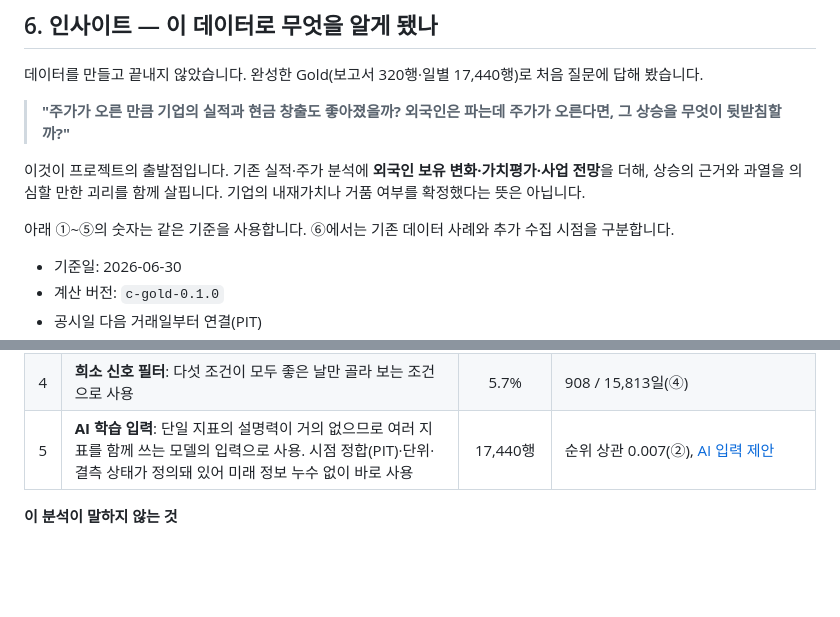
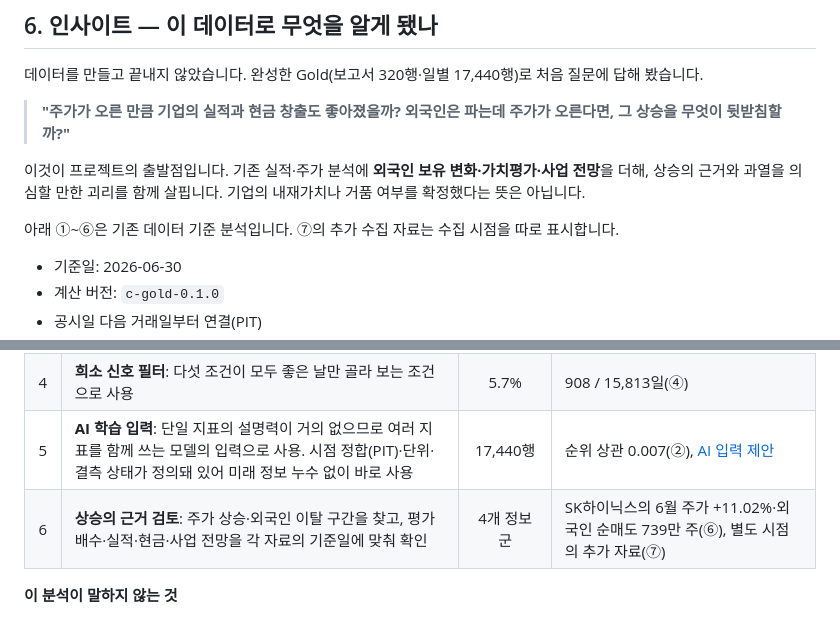
Before and after one commit to 2nd-MLOps-engineer-2/Team-Zero, a Markdown page: README.md, 2 parts joined by grey strips. Rendered like a GitHub page; blank space fills up the shorter version.

```diff
--- a/README.md
+++ b/README.md
@@ -218,7 +218,7 @@ Gold로 이어지는 선은 분석 계보를 나타냅니다. 모든 선이 물
 
 이것이 프로젝트의 출발점입니다. 기존 실적·주가 분석에 **외국인 보유 변화·가치평가·사업 전망**을 더해, 상승의 근거와 과열을 의심할 만한 괴리를 함께 살핍니다. 기업의 내재가치나 거품 여부를 확정했다는 뜻은 아닙니다.
 
-아래 ①~⑤의 숫자는 같은 기준을 사용합니다. ⑥에서는 기존 데이터 사례와 추가 수집 시점을 구분합니다.
+아래 ①~⑥은 기존 데이터 기준 분석입니다. ⑦의 추가 수집 자료는 수집 시점을 따로 표시합니다.
 - 기준일: 2026-06-30
 - 계산 버전: `c-gold-0.1.0`
 - 공시일 다음 거래일부터 연결(PIT)
@@ -312,6 +320,7 @@ SK하이닉스에서는 **주가 상승과 외국인 이탈이 동시에 관측*
 | 3 | **이익의 질 경보**: 매출은 늘었는데 영업현금이 줄어든 보고서를 따로 표시 | 63건 · 4종목 | 매출 증가 보고서의 38.4%(③) |
 | 4 | **희소 신호 필터**: 다섯 조건이 모두 좋은 날만 골라 보는 조건으로 사용 | 5.7% | 908 / 15,813일(④) |
 | 5 | **AI 학습 입력**: 단일 지표의 설명력이 거의 없으므로 여러 지표를 함께 쓰는 모델의 입력으로 사용. 시점 정합(PIT)·단위·결측 상태가 정의돼 있어 미래 정보 누수 없이 바로 사용 | 17,440행 | 순위 상관 0.007(②), [AI 입력 제안](https://github.com/2nd-MLOps-engineer-2/Team-Zero/blob/5372c4dade48036e8e3265af66472058417d3cf2/analysis/ai-input.md) |
+| 6 | **상승의 근거 검토**: 주가 상승·외국인 이탈 구간을 찾고, 평가 배수·실적·현금·사업 전망을 각 자료의 기준일에 맞춰 확인 | 4개 정보군 | SK하이닉스의 6월 주가 +11.02%·외국인 순매도 739만 주(⑥), 별도 시점의 추가 자료(⑦) |
 
 **이 분석이 말하지 않는 것**
 - 원인을 말하지 않습니다. 주가가 약한 이유가 실적 때문인지, 시장 전체·업종·금리 때문인지는 이 데이터로 가를 수 없습니다.
```
Also changed, not shown: other parts of README.md (+11 -3 lines), docs/research/additional-data.md (+12 -0 lines), docs/media/insights/03-price-foreign-divergence.png (added), docs/media/insights/04-valuation-evidence.png (added), 2 other files.
